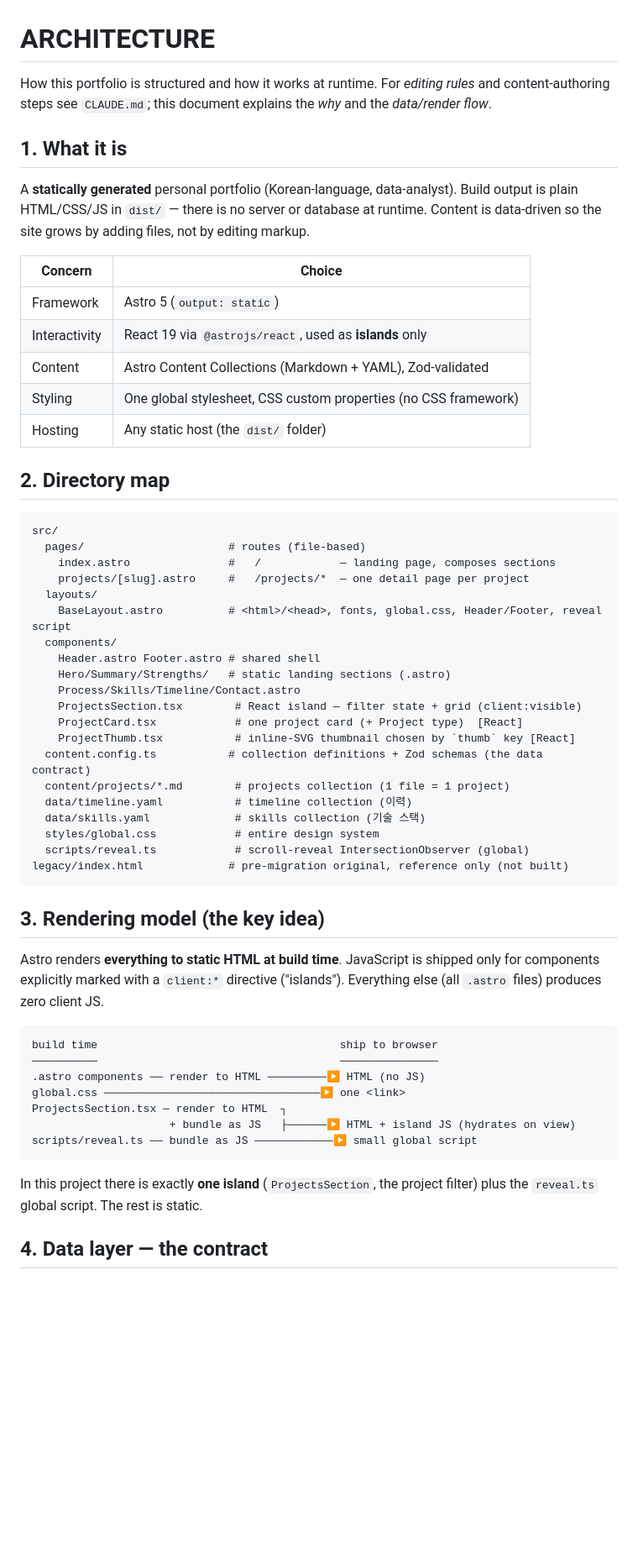
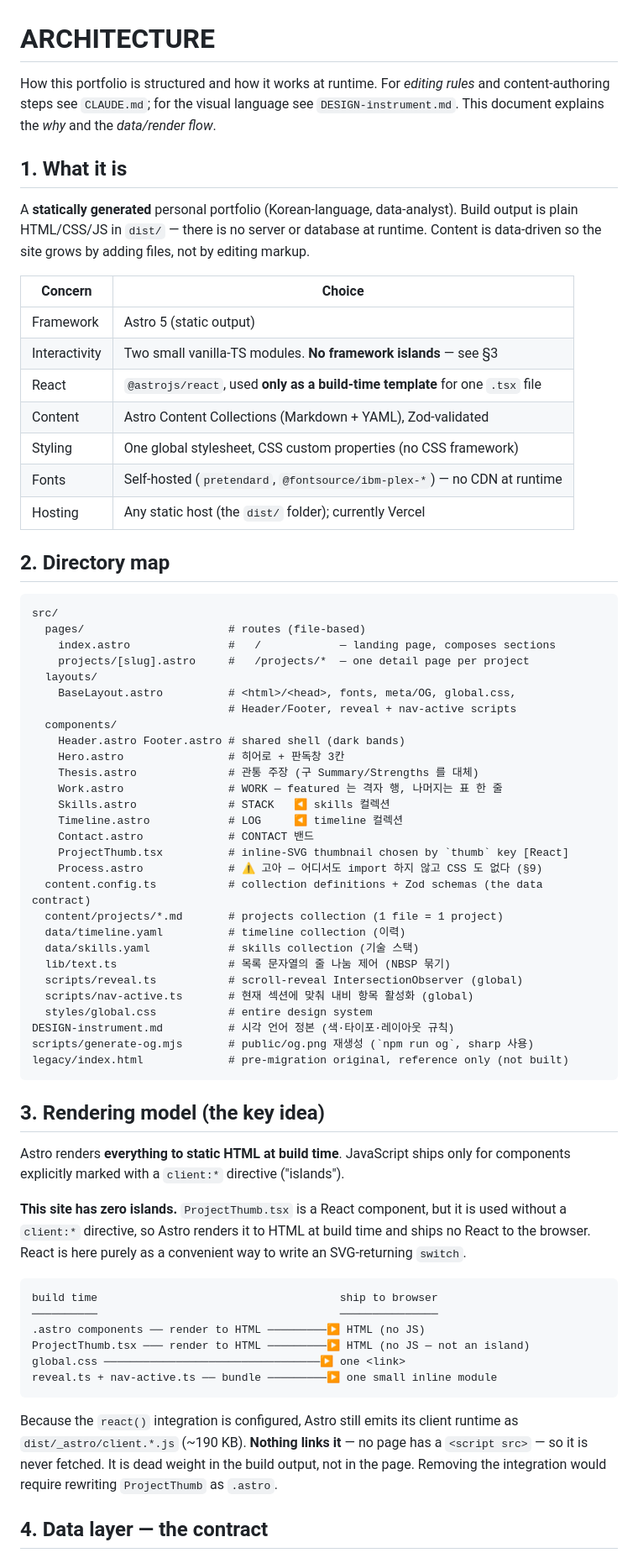
Before and after one commit to buzziru/data-portfolio, a Markdown page: ARCHITECTURE.md, the part around one of its changes. Shown at 84% size. Rendered like a GitHub page; blank space fills up the shorter version.

````diff
--- a/ARCHITECTURE.md
+++ b/ARCHITECTURE.md
@@ -1,8 +1,8 @@
 # ARCHITECTURE
 
 How this portfolio is structured and how it works at runtime. For *editing rules*
-and content-authoring steps see `CLAUDE.md`; this document explains the *why* and
-the *data/render flow*.
+and content-authoring steps see `CLAUDE.md`; for the visual language see
+`DESIGN-instrument.md`. This document explains the *why* and the *data/render flow*.
 
 ## 1. What it is
 
@@ -13,11 +13,13 @@ markup.
 
 | Concern | Choice |
 |---|---|
-| Framework | Astro 5 (`output: static`) |
-| Interactivity | React 19 via `@astrojs/react`, used as **islands** only |
+| Framework | Astro 5 (static output) |
+| Interactivity | Two small vanilla-TS modules. **No framework islands** — see §3 |
+| React | `@astrojs/react`, used **only as a build-time template** for one `.tsx` file |
 | Content | Astro Content Collections (Markdown + YAML), Zod-validated |
 | Styling | One global stylesheet, CSS custom properties (no CSS framework) |
-| Hosting | Any static host (the `dist/` folder) |
+| Fonts | Self-hosted (`pretendard`, `@fontsource/ibm-plex-*`) — no CDN at runtime |
+| Hosting | Any static host (the `dist/` folder); currently Vercel |
 
 ## 2. Directory map
 
@@ -27,41 +29,55 @@ src/
     index.astro               #   /            — landing page, composes sections
     projects/[slug].astro     #   /projects/*  — one detail page per project
   layouts/
-    BaseLayout.astro          # <html>/<head>, fonts, global.css, Header/Footer, reveal script
+    BaseLayout.astro          # <html>/<head>, fonts, meta/OG, global.css,
+                              # Header/Footer, reveal + nav-active scripts
   components/
-    Header.astro Footer.astro # shared shell
-    Hero/Summary/Strengths/   # static landing sections (.astro)
-    Process/Skills/Timeline/Contact.astro
-    ProjectsSection.tsx        # React island — filter state + grid (client:visible)
-    ProjectCard.tsx            # one project card (+ Project type)  [React]
-    ProjectThumb.tsx           # inline-SVG thumbnail chosen by `thumb` key [React]
+    Header.astro Footer.astro # shared shell (dark bands)
+    Hero.astro                # 히어로 + 판독창 3칸
+    Thesis.astro              # 관통 주장 (구 Summary/Strengths 를 대체)
+    Work.astro                # WORK — featured 는 격자 행, 나머지는 표 한 줄
+    Skills.astro              # STACK   ◀ skills 컬렉션
+    Timeline.astro            # LOG     ◀ timeline 컬렉션
+    Contact.astro             # CONTACT 밴드
+    ProjectThumb.tsx          # inline-SVG thumbnail chosen by `thumb` key [React]
+    Process.astro             # ⚠ 고아 — 어디서도 import 하지 않고 CSS 도 없다 (§9)
   content.config.ts           # collection definitions + Zod schemas (the data contract)
-  content/projects/*.md        # projects collection (1 file = 1 project)
-  data/timeline.yaml           # timeline collection (이력)
-  data/skills.yaml             # skills collection (기술 스택)
-  styles/global.css            # entire design system
-  scripts/reveal.ts            # scroll-reveal IntersectionObserver (global)
+  content/projects/*.md       # projects collection (1 file = 1 project)
+  data/timeline.yaml          # timeline collection (이력)
+  data/skills.yaml            # skills collection (기술 스택)
+  lib/text.ts                 # 목록 문자열의 줄 나눔 제어 (NBSP 묶기)
+  scripts/reveal.ts           # scroll-reveal IntersectionObserver (global)
+  scripts/nav-active.ts       # 현재 섹션에 맞춰 내비 항목 활성화 (global)
+  styles/global.css           # entire design system
+DESIGN-instrument.md          # 시각 언어 정본 (색·타이포·레이아웃 규칙)
+scripts/generate-og.mjs       # public/og.png 재생성 (`npm run og`, sharp 사용)
 legacy/index.html             # pre-migration original, reference only (not built)
 ```
 
 ## 3. Rendering model (the key idea)
 
-Astro renders **everything to static HTML at build time**. JavaScript is shipped
-only for components explicitly marked with a `client:*` directive ("islands").
-Everything else (all `.astro` files) produces zero client JS.
+Astro renders **everything to static HTML at build time**. JavaScript ships only
+for components explicitly marked with a `client:*` directive ("islands").
+
+**This site has zero islands.** `ProjectThumb.tsx` is a React component, but it is
+used without a `client:*` directive, so Astro renders it to HTML at build time and
+ships no React to the browser. React is here purely as a convenient way to write
+an SVG-returning `switch`.
 
 ```
 build time                                     ship to browser
 ──────────                                     ───────────────
 .astro components ── render to HTML ─────────▶ HTML (no JS)
+ProjectThumb.tsx ─── render to HTML ─────────▶ HTML (no JS — not an island)
 global.css ─────────────────────────────────▶ one <link>
-ProjectsSection.tsx ─ render to HTML  ┐
-                     + bundle as JS   ├──────▶ HTML + island JS (hydrates on view)
-scripts/reveal.ts ── bundle as JS ────────────▶ small global script
+reveal.ts + nav-active.ts ── bundle ─────────▶ one small inline module
 ```
 
-In this project there is exactly **one island** (`ProjectsSection`, the project
-filter) plus the `reveal.ts` global script. The rest is static.
+Because the `react()` integration is configured, Astro still emits its client
+runtime as `dist/_astro/client.*.js` (~190 KB). **Nothing links it** — no page has
+a `<script src>` — so it is never fetched. It is dead weight in the build output,
+not in the page. Removing the integration would require rewriting `ProjectThumb`
+as `.astro`.
 
 ## 4. Data layer — the contract
 
````
Also changed, not shown: other parts of ARCHITECTURE.md (+67 -45 lines), CLAUDE.md (+3 -3 lines).
